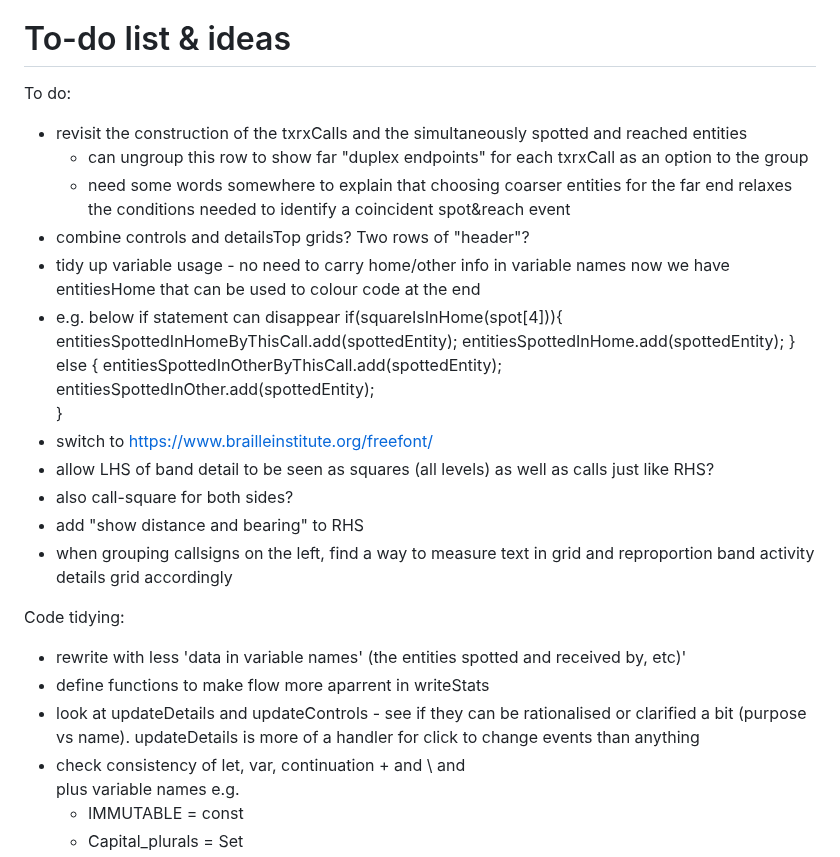
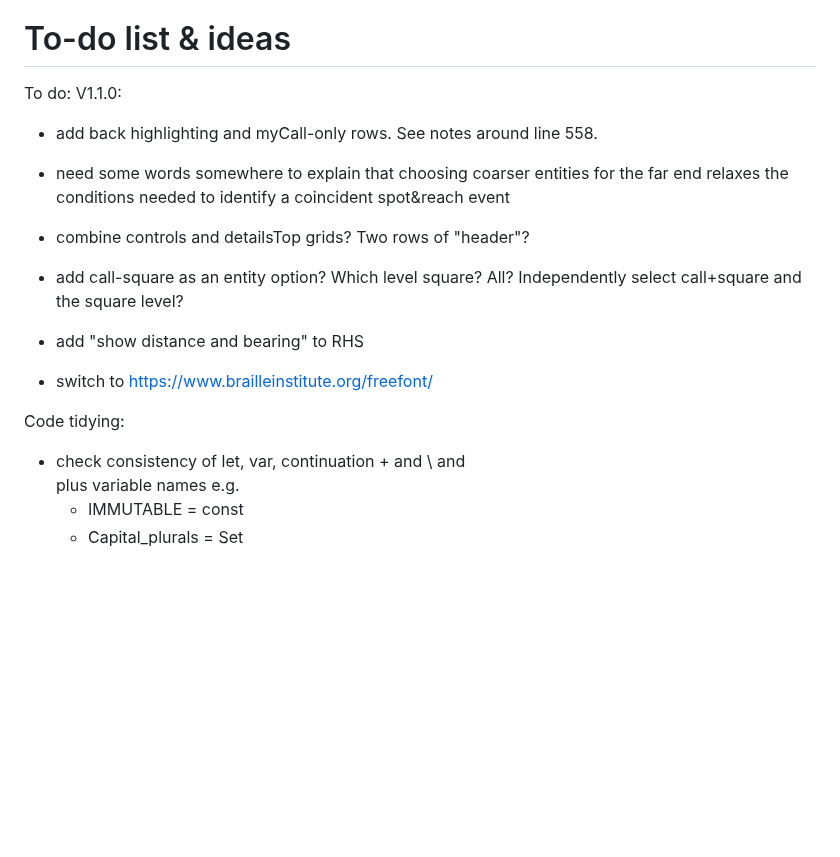
Before and after one commit to G1OJS/BandOpticon, a Markdown page: Change History.md, the part around the change. GitHub-like rendering; blank space fills up the shorter version.

```diff
--- a/Change History.md
+++ b/Change History.md
@@ -87,31 +87,17 @@ Additional labels for pre-release and build metadata are available as extensions
 # To-do list & ideas
 
 To do:
-  - revisit the construction of the txrxCalls and the simultaneously spotted and reached entities
-      - can ungroup this row to show far "duplex endpoints" for each txrxCall as an option to the group
-      - need some words somewhere to explain that choosing coarser entities for the far end relaxes the conditions needed to identify a coincident spot&reach event
+  V1.1.0:
+  - add back highlighting and myCall-only rows. See notes around line 558.
+  - need some words somewhere to explain that choosing coarser entities for the far end relaxes the conditions needed to identify a coincident spot&reach event
   - combine controls and detailsTop grids? Two rows of "header"?
-  - tidy up variable usage - no need to carry home/other info in variable names now we have entitiesHome that can be used to colour code at the end
-  - e.g. below if statement can disappear
-  if(squareIsInHome(spot[4])){
-		  entitiesSpottedInHomeByThisCall.add(spottedEntity);
-		  entitiesSpottedInHome.add(spottedEntity);
-		} else {
-		  entitiesSpottedInOtherByThisCall.add(spottedEntity);
-		  entitiesSpottedInOther.add(spottedEntity);
-		}
+
+  - add call-square as an entity option? Which level square? All? Independently select call+square and the square level?
+  - add "show distance and bearing" to RHS
   - switch to https://www.brailleinstitute.org/freefont/
-  - allow LHS of band detail to be seen as squares (all levels) as well as calls just like RHS?
-  - also call-square for both sides?
-  - add "show distance and bearing" to RHS
-  - when grouping callsigns on the left, find a way to measure text in grid and reproportion band activity details grid accordingly
+
 
 Code tidying:
-  - rewrite with less 'data in variable names' (the entities spotted and received by, etc)'
-  - define functions to make flow more aparrent in writeStats
-  - look at updateDetails and updateControls - see if they can be rationalised
-     or clarified a bit (purpose vs name). updateDetails is more of a handler for
-     click to change events than anything
   - check consistency of let, var, continuation + and \ and <br> plus variable names e.g.
      - IMMUTABLE = const
      - Capital_plurals = Set
```
